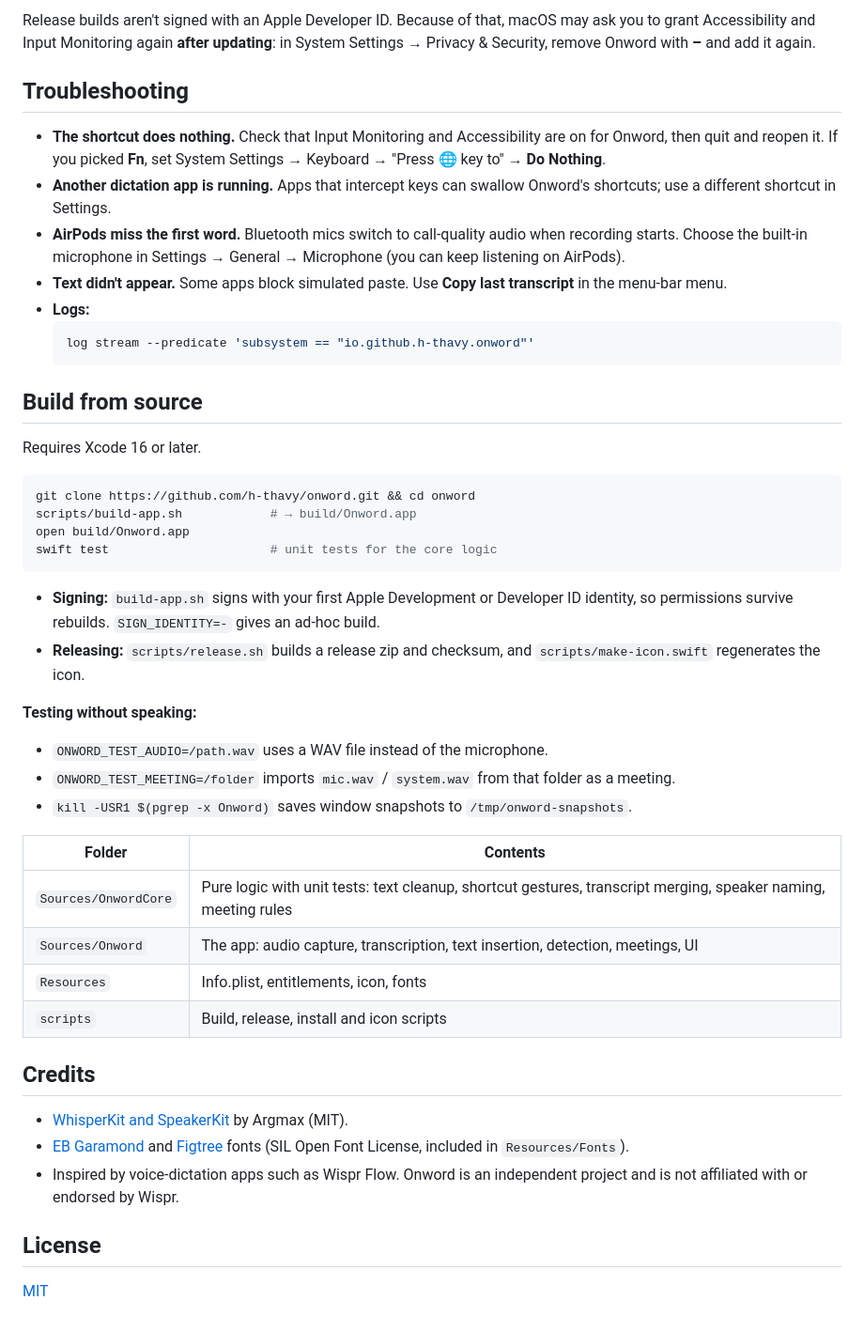
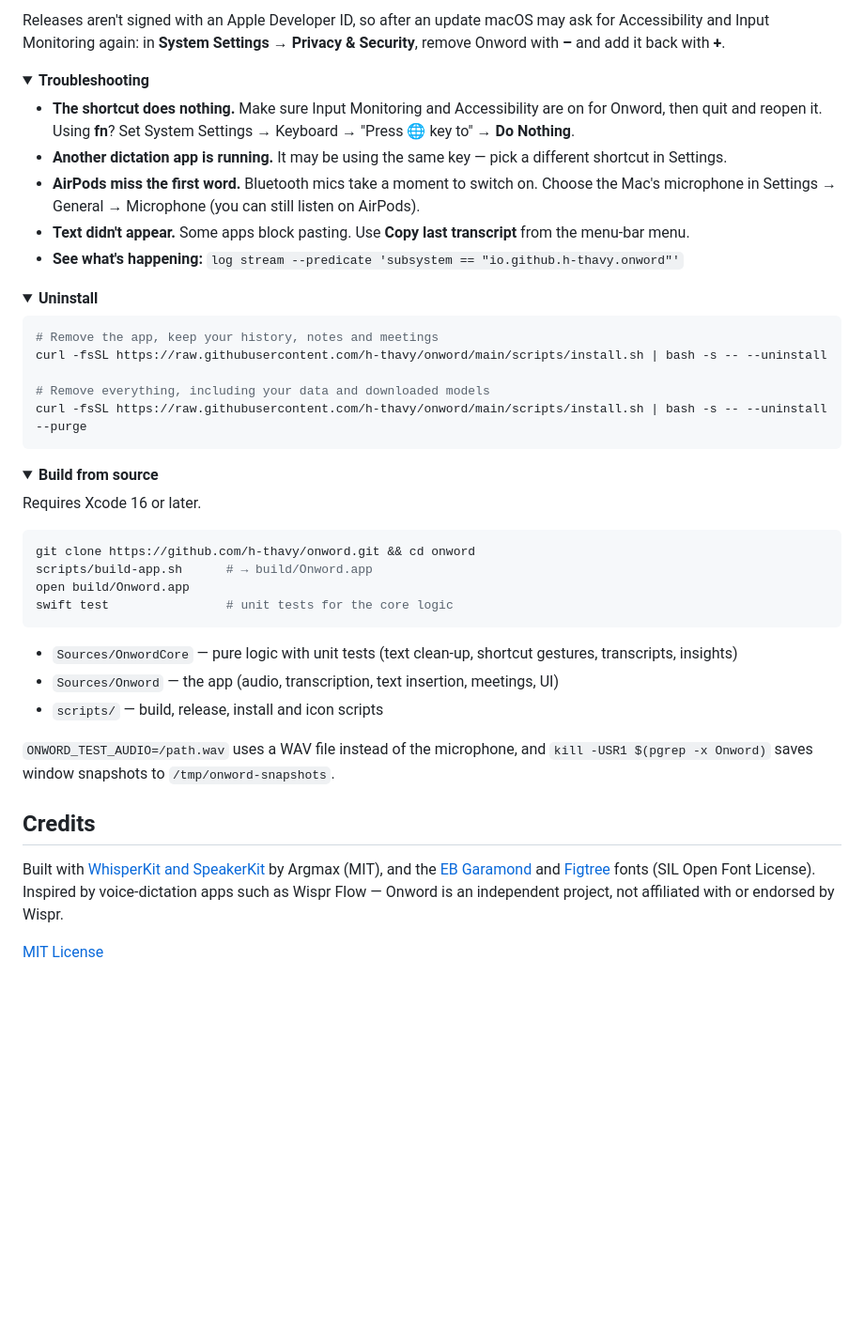
Before and after one commit to h-thavy/onword, a Markdown page: README.md, the part around one of its changes. Shown at 94% size. Drawn GitHub-style; folded sections open; blank space fills up the shorter version.

````diff
--- a/README.md
+++ b/README.md
@@ -86,43 +89,50 @@ The setup asks for these; you can review them later in **Settings → System**.
 
-Release builds aren't signed with an Apple Developer ID. Because of that, macOS may ask you to grant Accessibility and Input Monitoring again **after updating**: in System Settings → Privacy & Security, remove Onword with **–** and add it again.
+Releases aren't signed with an Apple Developer ID, so after an update macOS may ask for Accessibility and Input Monitoring again: in **System Settings → Privacy & Security**, remove Onword with **–** and add it back with **+**.
+</details>
 
-## Troubleshooting
-- **The shortcut does nothing.** Check that Input Monitoring and Accessibility are on for Onword, then quit and reopen it. If you picked **Fn**, set System Settings → Keyboard → "Press 🌐 key to" → **Do Nothing**.
-- **Another dictation app is running.** Apps that intercept keys can swallow Onword's shortcuts; use a different shortcut in Settings.
-- **AirPods miss the first word.** Bluetooth mics switch to call-quality audio when recording starts. Choose the built-in microphone in Settings → General → Microphone (you can keep listening on AirPods).
-- **Text didn't appear.** Some apps block simulated paste. Use **Copy last transcript** in the menu-bar menu.
-- **Logs:**
-  ```bash
-  log stream --predicate 'subsystem == "io.github.h-thavy.onword"'
-  ```
+<details>
+<summary><b>Troubleshooting</b></summary>
 
-## Build from source
+- **The shortcut does nothing.** Make sure Input Monitoring and Accessibility are on for Onword, then quit and reopen it. Using **fn**? Set System Settings → Keyboard → "Press 🌐 key to" → **Do Nothing**.
+- **Another dictation app is running.** It may be using the same key — pick a different shortcut in Settings.
+- **AirPods miss the first word.** Bluetooth mics take a moment to switch on. Choose the Mac's microphone in Settings → General → Microphone (you can still listen on AirPods).
+- **Text didn't appear.** Some apps block pasting. Use **Copy last transcript** from the menu-bar menu.
+- **See what's happening:** `log stream --predicate 'subsystem == "io.github.h-thavy.onword"'`
+</details>
+
+<details>
+<summary><b>Uninstall</b></summary>
+
+```bash
+# Remove the app, keep your history, notes and meetings
+curl -fsSL https://raw.githubusercontent.com/h-thavy/onword/main/scripts/install.sh | bash -s -- --uninstall
+
+# Remove everything, including your data and downloaded models
+curl -fsSL https://raw.githubusercontent.com/h-thavy/onword/main/scripts/install.sh | bash -s -- --uninstall --purge
+```
+</details>
+
+<details>
+<summary><b>Build from source</b></summary>
+
 Requires Xcode 16 or later.
+
 ```bash
 git clone https://github.com/h-thavy/onword.git && cd onword
-scripts/build-app.sh            # → build/Onword.app
+scripts/build-app.sh      # → build/Onword.app
 open build/Onword.app
-swift test                      # unit tests for the core logic
+swift test                # unit tests for the core logic
 ```
-- **Signing:** `build-app.sh` signs with your first Apple Development or Developer ID identity, so permissions survive rebuilds. `SIGN_IDENTITY=-` gives an ad-hoc build.
-- **Releasing:** `scripts/release.sh` builds a release zip and checksum, and `scripts/make-icon.swift` regenerates the icon.
 
-**Testing without speaking:**
-- `ONWORD_TEST_AUDIO=/path.wav` uses a WAV file instead of the microphone.
-- `ONWORD_TEST_MEETING=/folder` imports `mic.wav` / `system.wav` from that folder as a meeting.
-- `kill -USR1 $(pgrep -x Onword)` saves window snapshots to `/tmp/onword-snapshots`.
+- `Sources/OnwordCore` — pure logic with unit tests (text clean-up, shortcut gestures, transcripts, insights)
+- `Sources/Onword` — the app (audio, transcription, text insertion, meetings, UI)
+- `scripts/` — build, release, install and icon scripts
 
-| Folder | Contents |
-|---|---|
-| `Sources/OnwordCore` | Pure logic with unit tests: text cleanup, shortcut gestures, transcript merging, speaker naming, meeting rules |
-| `Sources/Onword` | The app: audio capture, transcription, text insertion, detection, meetings, UI |
-| `Resources` | Info.plist, entitlements, icon, fonts |
-| `scripts` | Build, release, install and icon scripts |
+`ONWORD_TEST_AUDIO=/path.wav` uses a WAV file instead of the microphone, and `kill -USR1 $(pgrep -x Onword)` saves window snapshots to `/tmp/onword-snapshots`.
+</details>
 
 ## Credits
-- [WhisperKit and SpeakerKit](https://github.com/argmaxinc/WhisperKit) by Argmax (MIT).
-- [EB Garamond](https://fonts.google.com/specimen/EB+Garamond) and [Figtree](https://fonts.google.com/specimen/Figtree) fonts (SIL Open Font License, included in `Resources/Fonts`).
-- Inspired by voice-dictation apps such as Wispr Flow. Onword is an independent project and is not affiliated with or endorsed by Wispr.
 
-## License
-[MIT](LICENSE)
+Built with [WhisperKit and SpeakerKit](https://github.com/argmaxinc/WhisperKit) by Argmax (MIT), and the [EB Garamond](https://fonts.google.com/specimen/EB+Garamond) and [Figtree](https://fonts.google.com/specimen/Figtree) fonts (SIL Open Font License). Inspired by voice-dictation apps such as Wispr Flow — Onword is an independent project, not affiliated with or endorsed by Wispr.
+
+[MIT License](LICENSE)
````
Also changed, not shown: other parts of README.md (+61 -58 lines), docs/images/flow-bar.png (added), docs/images/insights.png (added), docs/images/scratchpad.png (added), docs/images/setup-languages.png (added), docs/images/setup-permissions.png (added).
